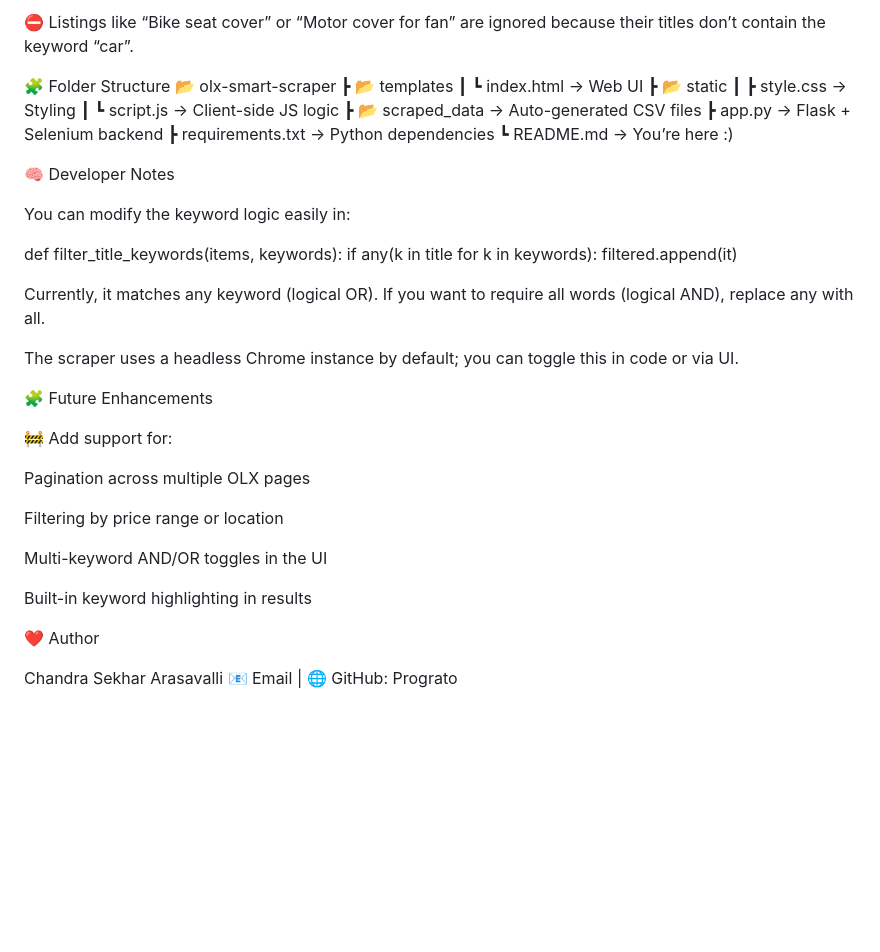
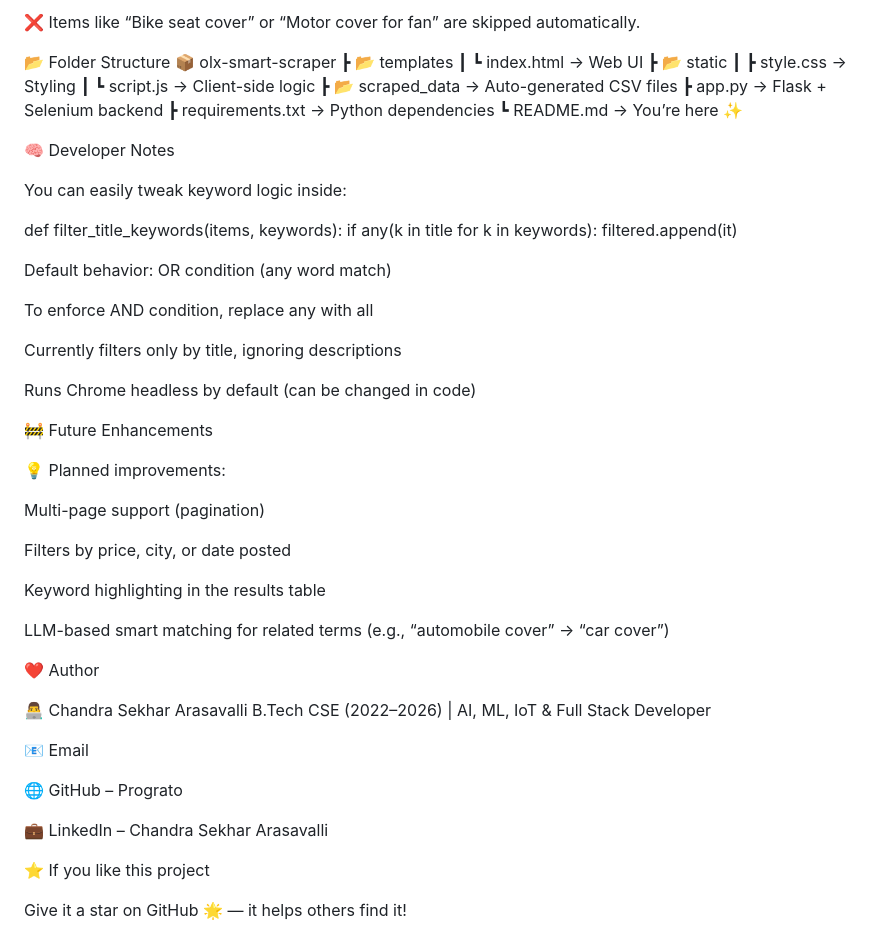
Before and after one commit to Prograto/OLX-Scraper, a Markdown page: README.md, the part around the change printed below. Rendered like a GitHub page; blank space fills up the shorter version.

```diff
--- a/README.md
+++ b/README.md
@@ -94,46 +106,58 @@ All weather cover for Alto	Perfect fit for small hatchbacks...	₹450	View Ad
 
-⛔ Listings like “Bike seat cover” or “Motor cover for fan” are ignored because their titles don’t contain the keyword “car”.
+❌ Items like “Bike seat cover” or “Motor cover for fan” are skipped automatically.
 
-🧩 Folder Structure
-📂 olx-smart-scraper
+📂 Folder Structure
+📦 olx-smart-scraper
  ┣ 📂 templates
  ┃ ┗ index.html          → Web UI
  ┣ 📂 static
  ┃ ┣ style.css           → Styling
- ┃ ┗ script.js           → Client-side JS logic
+ ┃ ┗ script.js           → Client-side logic
  ┣ 📂 scraped_data        → Auto-generated CSV files
  ┣ app.py                → Flask + Selenium backend
  ┣ requirements.txt      → Python dependencies
- ┗ README.md             → You’re here :)
+ ┗ README.md             → You’re here ✨
 
 🧠 Developer Notes
 
-You can modify the keyword logic easily in:
+You can easily tweak keyword logic inside:
 
 def filter_title_keywords(items, keywords):
     if any(k in title for k in keywords):
         filtered.append(it)
 
 
-Currently, it matches any keyword (logical OR).
-If you want to require all words (logical AND), replace any with all.
+Default behavior: OR condition (any word match)
 
-The scraper uses a headless Chrome instance by default; you can toggle this in code or via UI.
+To enforce AND condition, replace any with all
 
-🧩 Future Enhancements
+Currently filters only by title, ignoring descriptions
 
-🚧 Add support for:
+Runs Chrome headless by default (can be changed in code)
 
-Pagination across multiple OLX pages
+🚧 Future Enhancements
 
-Filtering by price range or location
+💡 Planned improvements:
 
-Multi-keyword AND/OR toggles in the UI
+Multi-page support (pagination)
 
-Built-in keyword highlighting in results
+Filters by price, city, or date posted
+
+Keyword highlighting in the results table
+
+LLM-based smart matching for related terms (e.g., “automobile cover” → “car cover”)
 
 ❤️ Author
 
-Chandra Sekhar Arasavalli
+👨‍💻 Chandra Sekhar Arasavalli
+B.Tech CSE (2022–2026) | AI, ML, IoT & Full Stack Developer
+
 📧 Email
- | 🌐 GitHub: Prograto
+
+🌐 GitHub – Prograto
+
+💼 LinkedIn – Chandra Sekhar Arasavalli
+
+⭐ If you like this project
+
+Give it a star on GitHub 🌟 — it helps others find it!
```
Also changed, not shown: other parts of README.md (+40 -28 lines).
